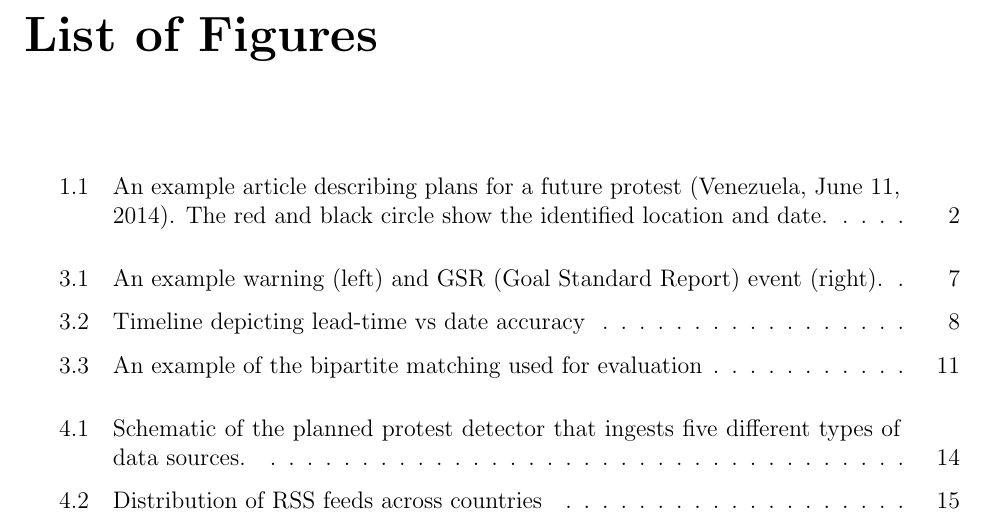
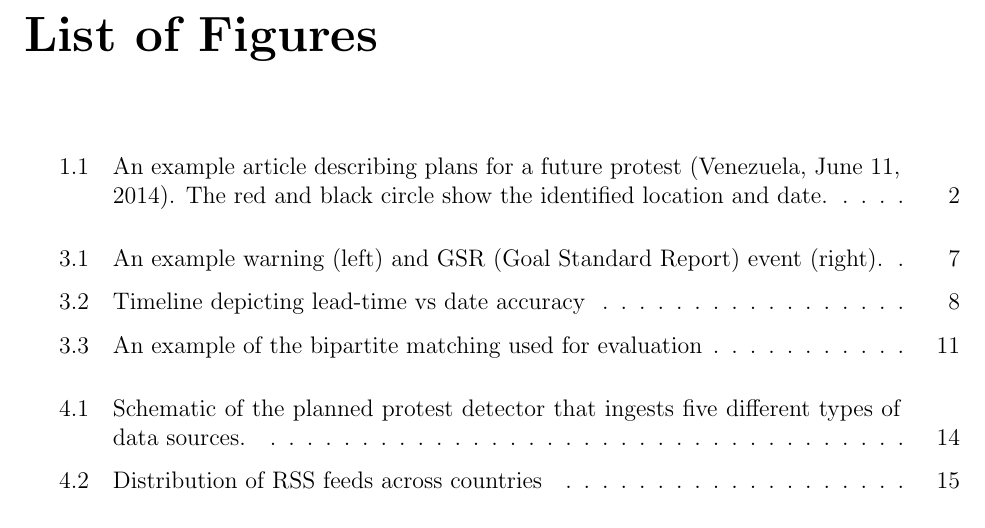
Before and after one commit to sathappanspm/masterThesis, a LaTeX thesis (masterThesis.tex): part of page 7 of 42, cut so that both start at the same text. Compiled offline with pdfLaTeX.

Commit message:
final correction ETD

```diff
--- a/masterThesis.tex
+++ b/masterThesis.tex
@@ -47,10 +47,10 @@
 \usepackage{url}
 \inputencoding{utf8}
 % \usepackage{subfig}
-\usepackage{fancyhdr}
-\fancyhf{}
-\cfoot{\thepage}
-\pagestyle{fancy}
+%\usepackage{fancyhdr}
+%\fancyhf{}
+%\cfoot{\thepage}
+%\pagestyle{fancy}
 
 \setlength{\textwidth}{6.5in}
 \setlength{\textheight}{8.5in}
```
Also changed, not shown: masterThesis.pdf, masterThesis.tex (2 more changed lines).
